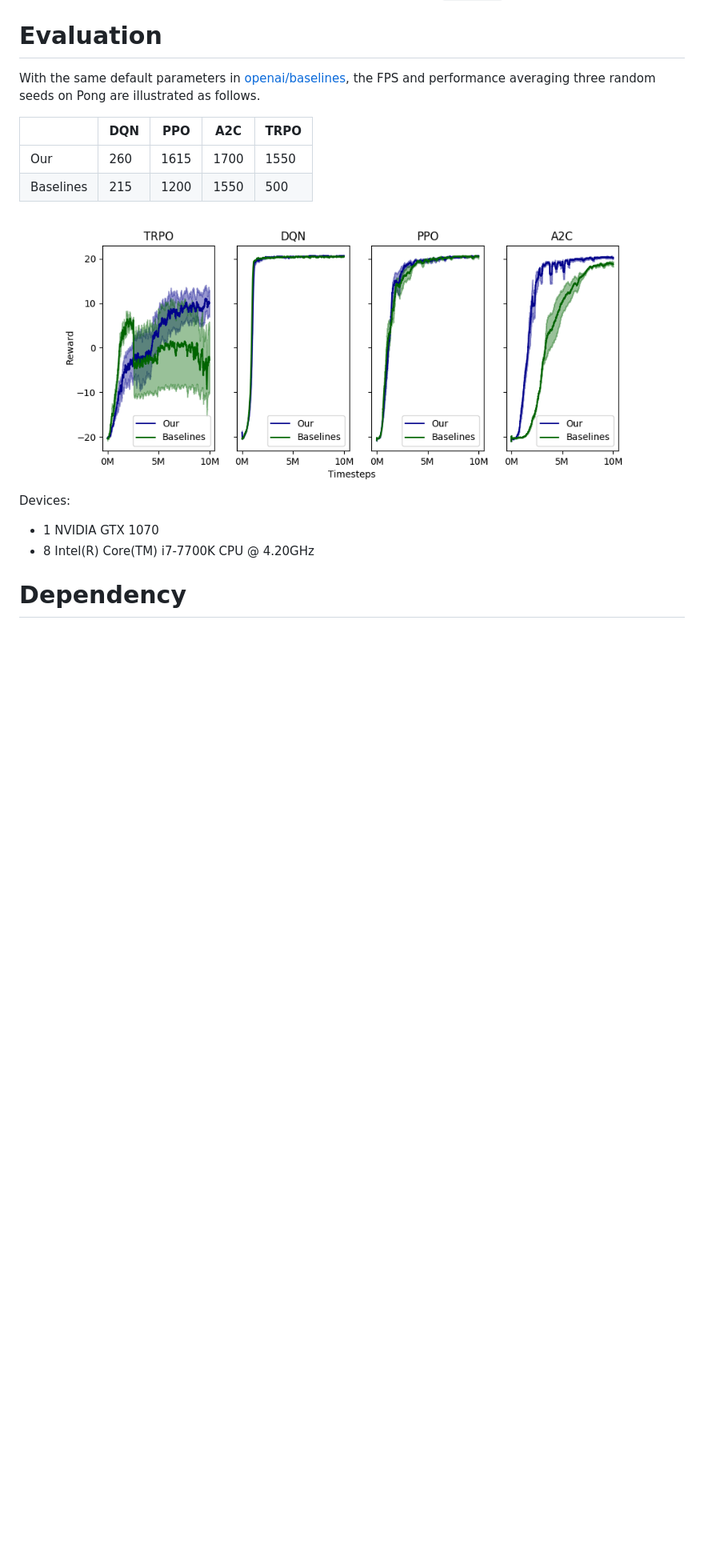
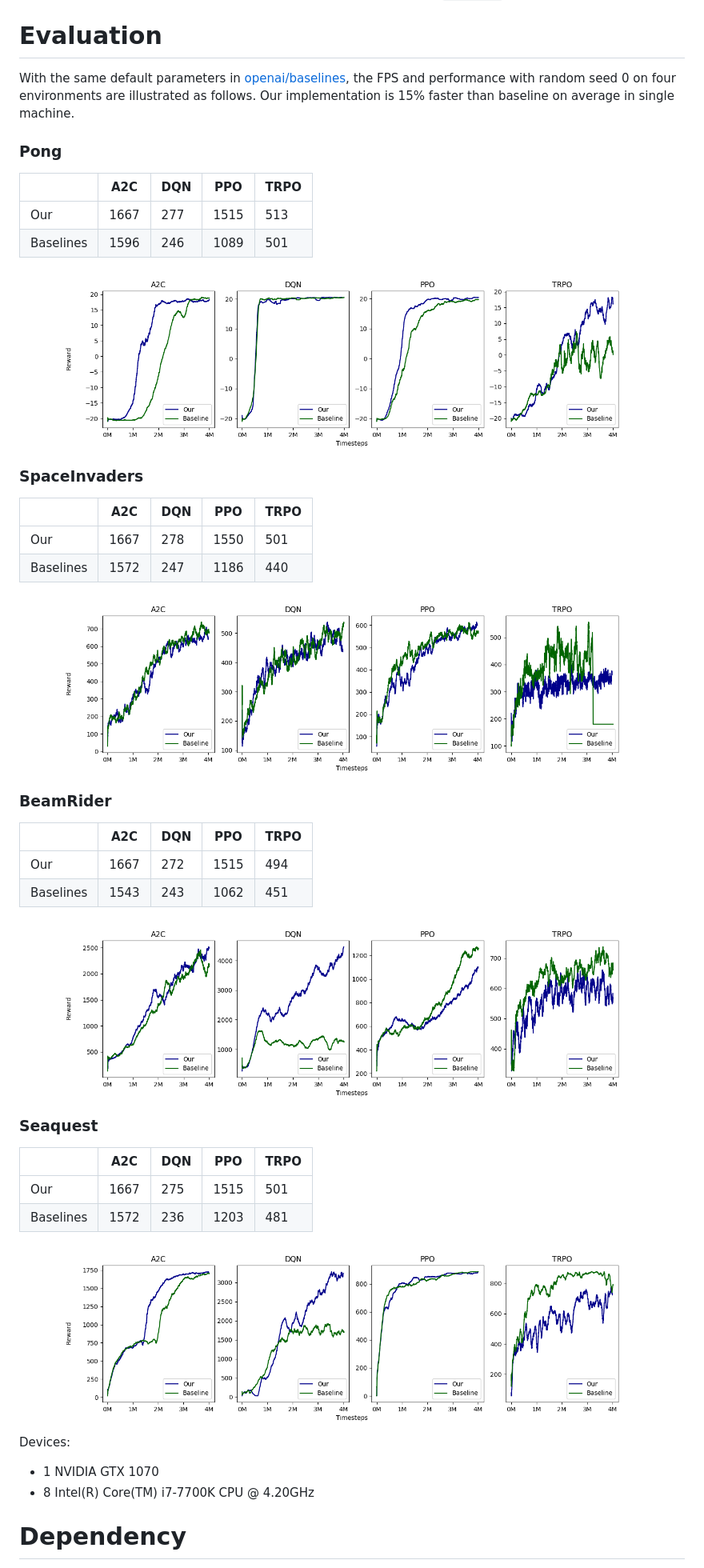
Before and after one commit to Officium/RL-Experiments, a Markdown page: README.md, the part around the change. Shown at 80% size. Drawn GitHub-style; pictures changed too: imgs/BeamRider.png (added), imgs/Pong.png (added), imgs/PongNoFrameskip-v4.png (deleted); blank space fills up the shorter version.

Commit message:
release comparasions on 4 envs

```diff
--- a/README.md
+++ b/README.md
@@ -10,15 +10,46 @@ which can be found by searching `highlight` in codes.
 
 # Evaluation
 
-With the same default parameters in [openai/baselines](https://github.com/openai/baselines),
-the FPS and performance averaging three random seeds on Pong are illustrated as follows.
+With the same default parameters in [openai/baselines](https://github.com/openai/baselines/commit/7bfbcf177eca8f46c0c0bfbb378e044539f5e061),
+the FPS and performance with random seed 0 on four environments are illustrated as follows.
+Our implementation is 15% faster than baseline on average in single machine.
 
-|  | DQN | PPO | A2C | TRPO|
+### Pong
+
+|  | A2C | DQN | PPO | TRPO|
 |---|---|---|---|----|
-| Our | 260 | 1615 | 1700 | 1550 |
-| Baselines | 215 | 1200 | 1550 | 500 |
+| Our | 1667 | 277 | 1515 | 513 |
+| Baselines | 1596 | 246 | 1089 | 501 |
 
-![PongNoFrameskip-v4](imgs/PongNoFrameskip-v4.png)
+![Pong](imgs/Pong.png)
+
+### SpaceInvaders
+
+|  | A2C | DQN | PPO | TRPO|
+|---|---|---|---|----|
+| Our | 1667 | 278 | 1550 | 501 |
+| Baselines | 1572 | 247 | 1186 | 440 |
+
+![SpaceInvaders](imgs/SpaceInvaders.png)
+
+### BeamRider
+
+|  | A2C | DQN | PPO | TRPO|
+|---|---|---|---|----|
+| Our | 1667 | 272 | 1515 | 494 |
+| Baselines | 1543 | 243 | 1062 | 451 |
+
+![BeamRider](imgs/BeamRider.png)
+
+### Seaquest
+
+|  | A2C | DQN | PPO | TRPO|
+|---|---|---|---|----|
+| Our | 1667 | 275 | 1515 | 501 |
+| Baselines | 1572 | 236 | 1203 | 481 |
+
+![Seaquest](imgs/Seaquest.png)
+
 
 Devices:
 * 1 NVIDIA GTX 1070
```
